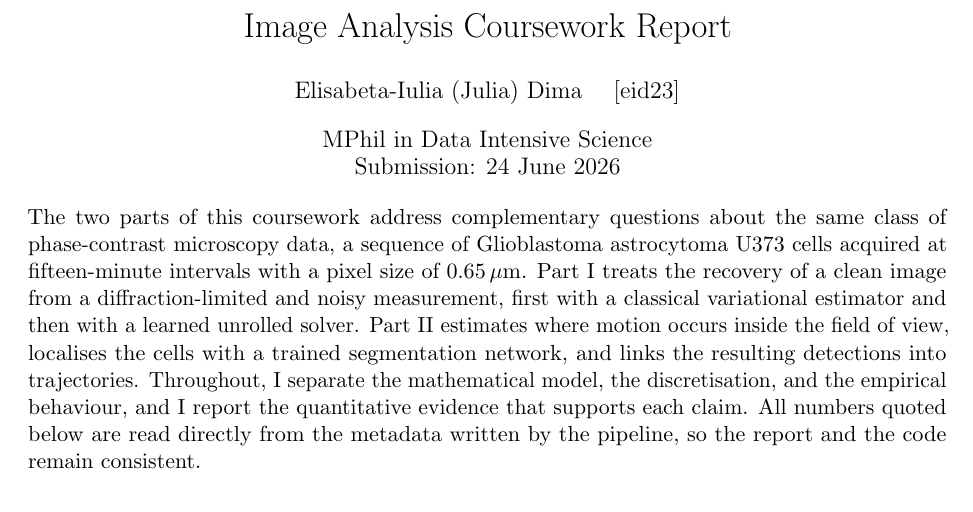
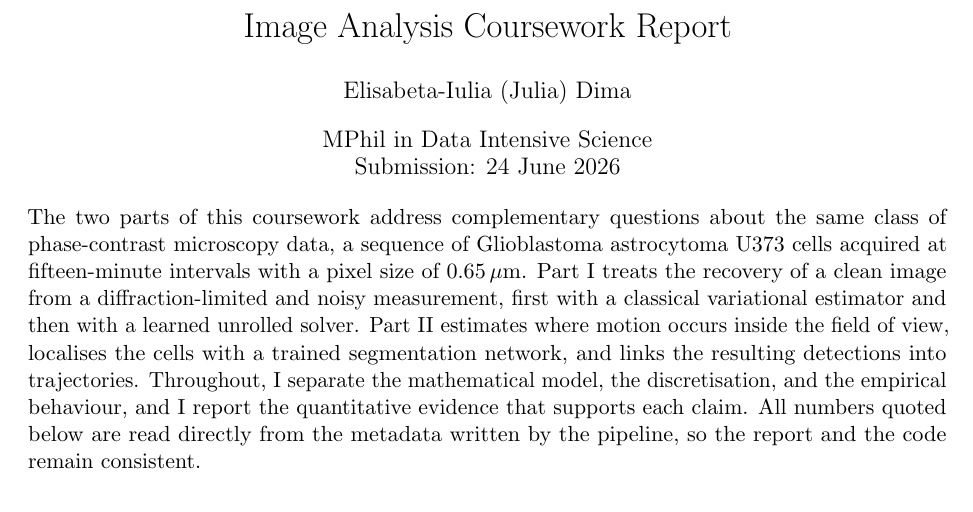
Before and after one commit to JuliaDima/Image-reconstruction-and-tracking, a LaTeX document (report/main.tex): part of page 1 of 15, cut so that both start at the same text. Compiled offline with pdfLaTeX.

```diff
--- a/report/main.tex
+++ b/report/main.tex
@@ -22,7 +22,7 @@
 \newcommand{\norm}[1]{\left\lVert #1 \right\rVert}
 
 \title{\vspace{-1.2cm}Image Analysis Coursework Report}
-\author{Elisabeta-Iulia (Julia) Dima \quad [eid23]}
+\author{Elisabeta-Iulia (Julia) Dima}
 \date{MPhil in Data Intensive Science \\ Submission: 24 June 2026}
 
 \begin{document}
```
Also changed, not shown: README.md, 1 other file.
